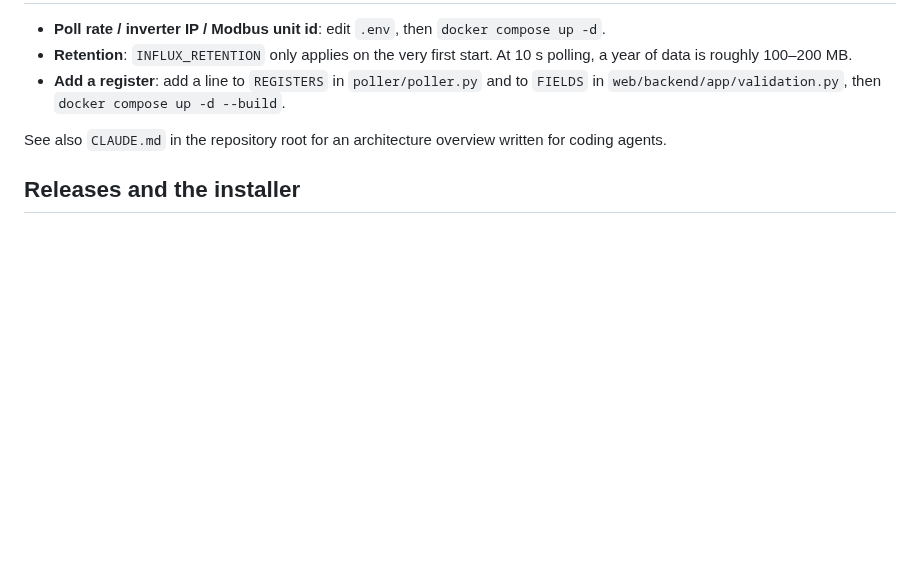
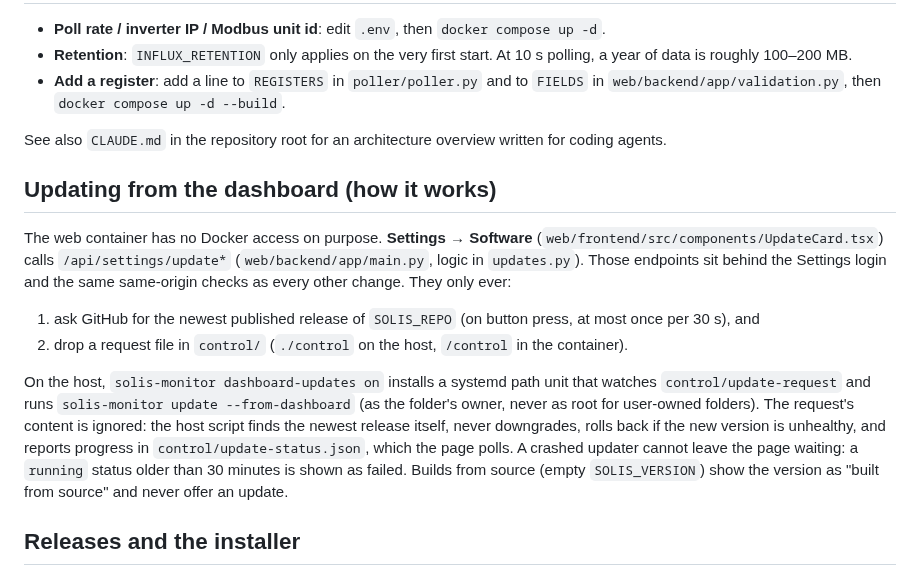
Before and after one commit to vtlvolkov/solis-monitor, a Markdown page: docs/development.md, the part around the change. GitHub-like rendering; blank space fills up the shorter version.

```diff
--- a/docs/development.md
+++ b/docs/development.md
@@ -31,6 +31,15 @@ Raw registers are stored too (`meter_power`, `battery_power`, `battery_direction
 
 See also `CLAUDE.md` in the repository root for an architecture overview written for coding agents.
 
+## Updating from the dashboard (how it works)
+
+The web container has no Docker access on purpose. **Settings → Software** (`web/frontend/src/components/UpdateCard.tsx`) calls `/api/settings/update*` (`web/backend/app/main.py`, logic in `updates.py`). Those endpoints sit behind the Settings login and the same same-origin checks as every other change. They only ever:
+
+1. ask GitHub for the newest published release of `SOLIS_REPO` (on button press, at most once per 30 s), and
+2. drop a request file in `control/` (`./control` on the host, `/control` in the container).
+
+On the host, `solis-monitor dashboard-updates on` installs a systemd path unit that watches `control/update-request` and runs `solis-monitor update --from-dashboard` (as the folder's owner, never as root for user-owned folders). The request's content is ignored: the host script finds the newest release itself, never downgrades, rolls back if the new version is unhealthy, and reports progress in `control/update-status.json`, which the page polls. A crashed updater cannot leave the page waiting: a `running` status older than 30 minutes is shown as failed. Builds from source (empty `SOLIS_VERSION`) show the version as "built from source" and never offer an update.
+
 ## Releases and the installer
 
 - `install.sh` (repo root) and `deploy/solis-monitor` are the installer and the management command. `deploy/tests/test-install.sh` tests both without root, Docker containers or the internet (a stand-in `docker`, a fake Modbus logger and `file://` releases); CI also runs shellcheck on them.
```
Also changed, not shown: CLAUDE.md (+1 -0 lines), README.md (+4 -0 lines), docs/img/update.png (added), 15 other files.
